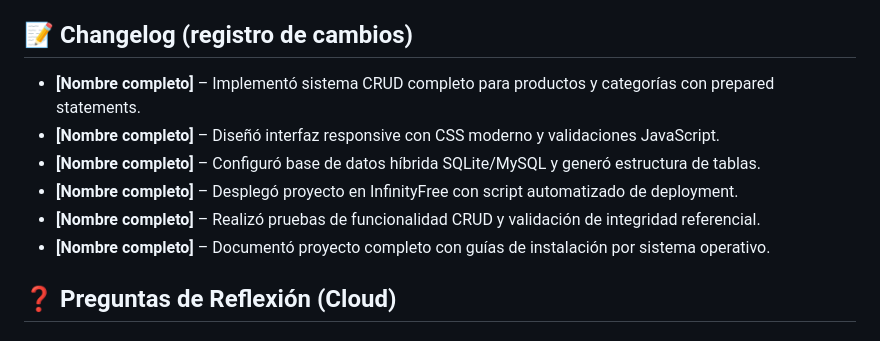
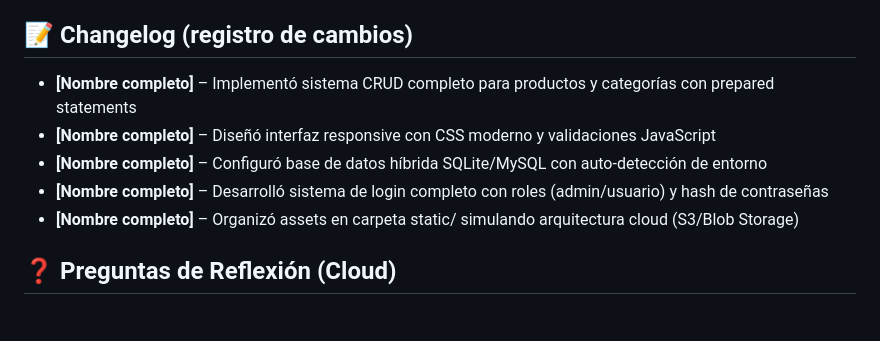
Before and after one commit to nkescobar/tech_store_app, a Markdown page: README.md, the part around the change. Drawn GitHub-style.

Commit message:
Se añade changelog

```diff
--- a/README.md
+++ b/README.md
@@ -32,12 +32,12 @@ y moderna. El sistema incluye validaciones de integridad referencial y está opt
 
 
 ## 📝 Changelog (registro de cambios)
-- **[Nombre completo]** – Implementó sistema CRUD completo para productos y categorías con prepared statements.
-- **[Nombre completo]** – Diseñó interfaz responsive con CSS moderno y validaciones JavaScript.
-- **[Nombre completo]** – Configuró base de datos híbrida SQLite/MySQL y generó estructura de tablas.
-- **[Nombre completo]** – Desplegó proyecto en InfinityFree con script automatizado de deployment.
-- **[Nombre completo]** – Realizó pruebas de funcionalidad CRUD y validación de integridad referencial.
-- **[Nombre completo]** – Documentó proyecto completo con guías de instalación por sistema operativo.
+- **[Nombre completo]** – Implementó sistema CRUD completo para productos y categorías con prepared statements
+- **[Nombre completo]** – Diseñó interfaz responsive con CSS moderno y validaciones JavaScript
+- **[Nombre completo]** – Configuró base de datos híbrida SQLite/MySQL con auto-detección de entorno
+- **[Nombre completo]** – Desarrolló sistema de login completo con roles (admin/usuario) y hash de contraseñas
+- **[Nombre completo]** – Organizó assets en carpeta static/ simulando arquitectura cloud (S3/Blob Storage)
+
 
 ## ❓ Preguntas de Reflexión (Cloud)
 
```
